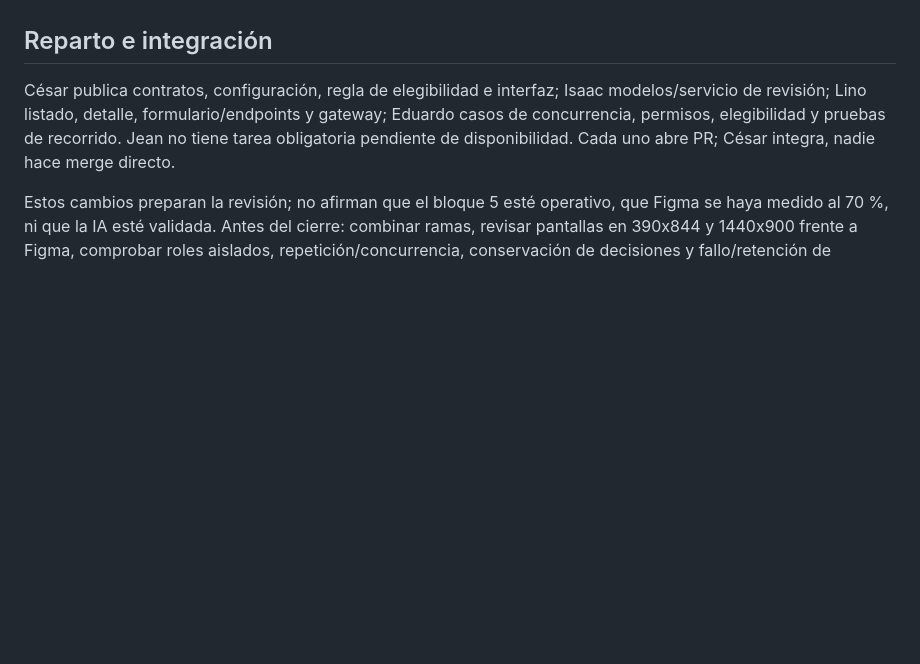
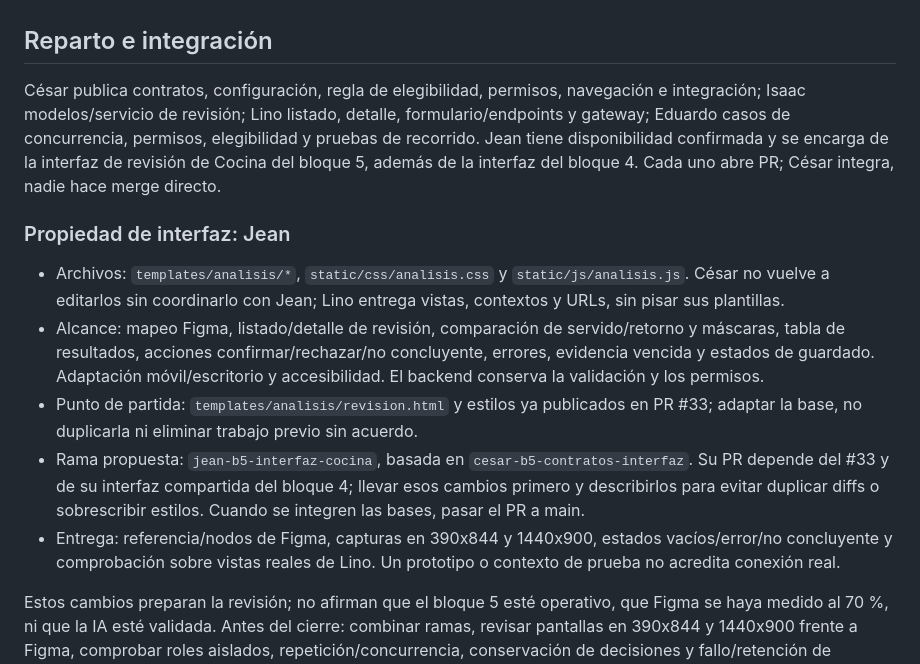
Before and after one commit to Sshadowcitoo/EVA, a Markdown page: docs/contrato_bloque_5.md, the part around the change. Drawn GitHub-style; blank space fills up the shorter version.

Commit message:
Bloque 5: asigna a Jean la interfaz de revisión de Cocina

```diff
--- a/docs/contrato_bloque_5.md
+++ b/docs/contrato_bloque_5.md
@@ -30,6 +30,14 @@ Cocina recibe view/add_revisionanalisis cuando exista el modelo; ejecutar config
 
 ## Reparto e integración
 
-César publica contratos, configuración, regla de elegibilidad e interfaz; Isaac modelos/servicio de revisión; Lino listado, detalle, formulario/endpoints y gateway; Eduardo casos de concurrencia, permisos, elegibilidad y pruebas de recorrido. Jean no tiene tarea obligatoria pendiente de disponibilidad. Cada uno abre PR; César integra, nadie hace merge directo.
+César publica contratos, configuración, regla de elegibilidad, permisos, navegación e integración; Isaac modelos/servicio de revisión; Lino listado, detalle, formulario/endpoints y gateway; Eduardo casos de concurrencia, permisos, elegibilidad y pruebas de recorrido. Jean tiene disponibilidad confirmada y se encarga de la interfaz de revisión de Cocina del bloque 5, además de la interfaz del bloque 4. Cada uno abre PR; César integra, nadie hace merge directo.
+
+### Propiedad de interfaz: Jean
+
+- Archivos: `templates/analisis/*`, `static/css/analisis.css` y `static/js/analisis.js`. César no vuelve a editarlos sin coordinarlo con Jean; Lino entrega vistas, contextos y URLs, sin pisar sus plantillas.
+- Alcance: mapeo Figma, listado/detalle de revisión, comparación de servido/retorno y máscaras, tabla de resultados, acciones confirmar/rechazar/no concluyente, errores, evidencia vencida y estados de guardado. Adaptación móvil/escritorio y accesibilidad. El backend conserva la validación y los permisos.
+- Punto de partida: `templates/analisis/revision.html` y estilos ya publicados en PR #33; adaptar la base, no duplicarla ni eliminar trabajo previo sin acuerdo.
+- Rama propuesta: `jean-b5-interfaz-cocina`, basada en `cesar-b5-contratos-interfaz`. Su PR depende del #33 y de su interfaz compartida del bloque 4; llevar esos cambios primero y describirlos para evitar duplicar diffs o sobrescribir estilos. Cuando se integren las bases, pasar el PR a main.
+- Entrega: referencia/nodos de Figma, capturas en 390x844 y 1440x900, estados vacíos/error/no concluyente y comprobación sobre vistas reales de Lino. Un prototipo o contexto de prueba no acredita conexión real.
 
 Estos cambios preparan la revisión; no afirman que el bloque 5 esté operativo, que Figma se haya medido al 70 %, ni que la IA esté validada. Antes del cierre: combinar ramas, revisar pantallas en 390x844 y 1440x900 frente a Figma, comprobar roles aislados, repetición/concurrencia, conservación de decisiones y fallo/retención de evidencias.
```
